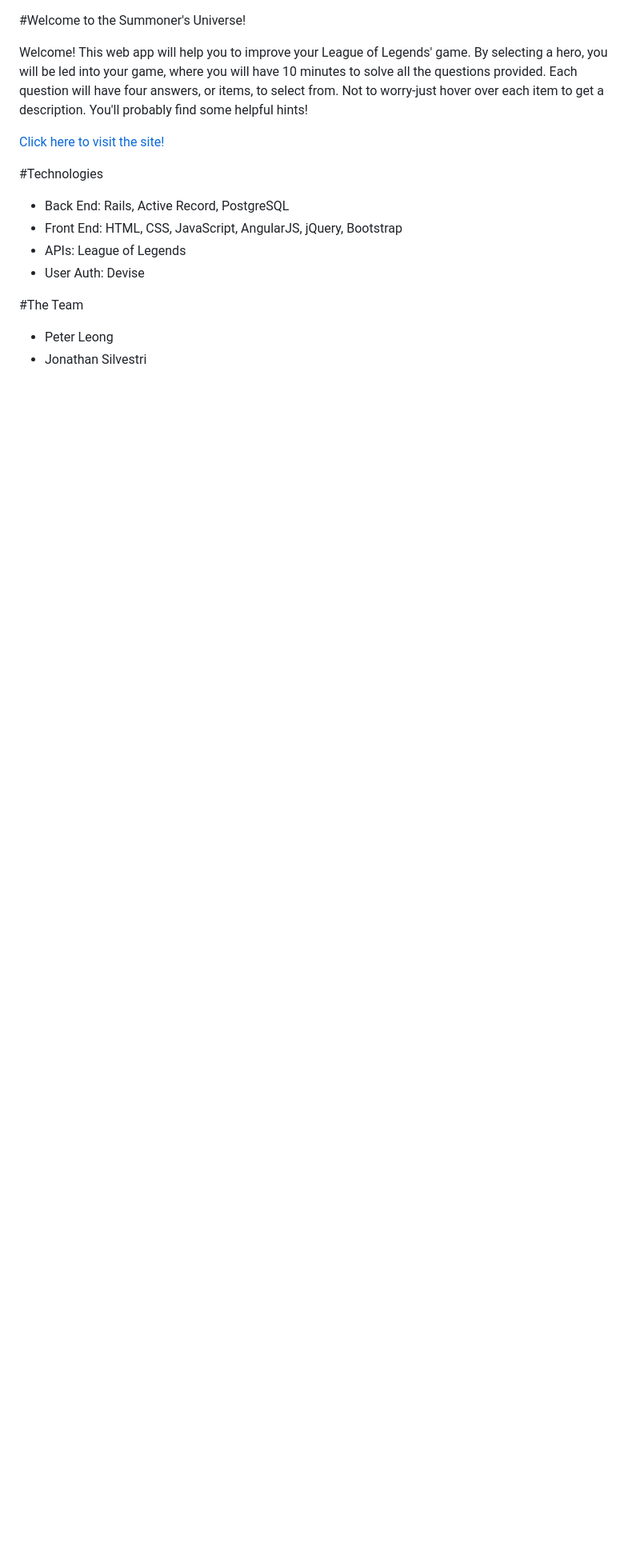
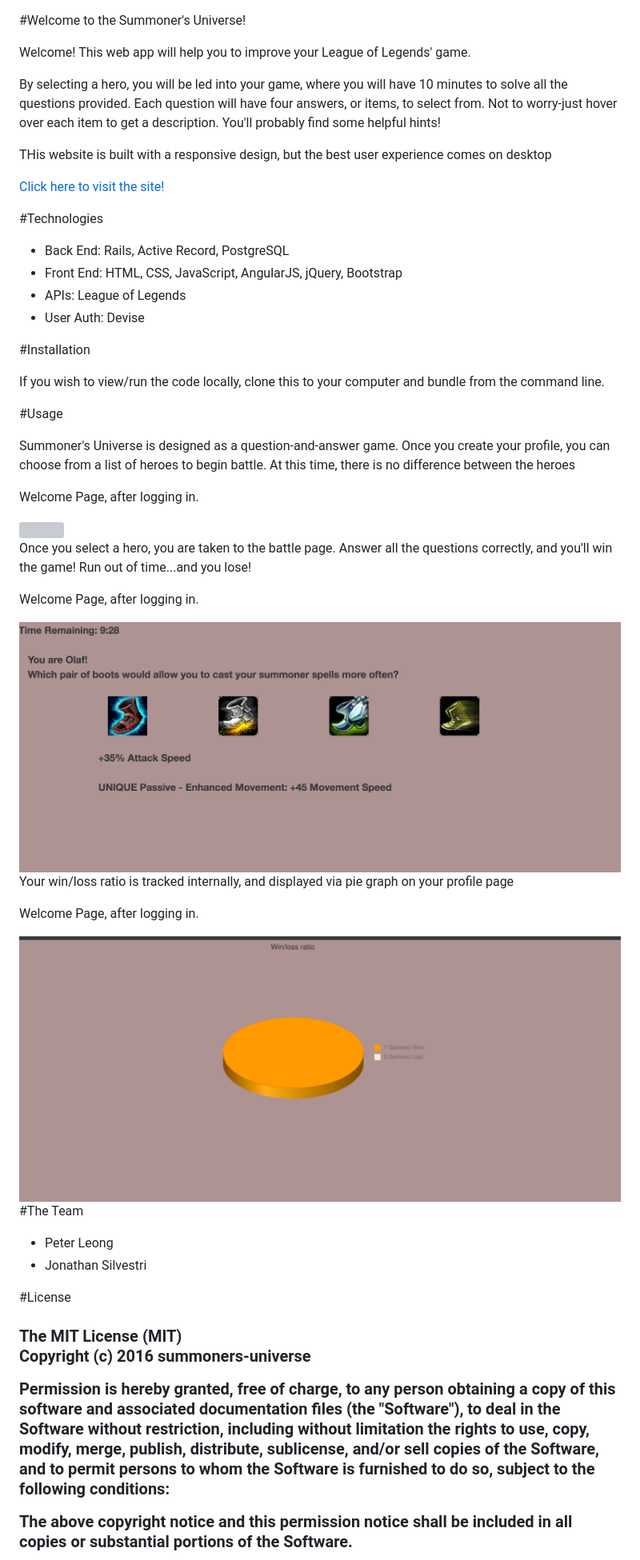
Before and after one commit to Petey101/summoners-universe, a Markdown page: README.md, the part around the change printed below. Shown: that part at 80% size. GitHub-like rendering; pictures changed too: app/assets/images/winloss.png (added); blank space fills up the shorter version; grey boxes are pictures that could not be loaded.

```diff
--- a/README.md
+++ b/README.md
@@ -1,5 +1,7 @@
 #Welcome to the Summoner's Universe!
-<p>Welcome! This web app will help you to improve your League of Legends' game. By selecting a hero, you will be led into your game, where you will have 10 minutes to solve all the questions provided. Each question will have four answers, or items, to select from. Not to worry-just hover over each item to get a description. You'll probably find some helpful hints!</p>
+<p>Welcome! This web app will help you to improve your League of Legends' game.</p>
+<p>By selecting a hero, you will be led into your game, where you will have 10 minutes to solve all the questions provided. Each question will have four answers, or items, to select from. Not to worry-just hover over each item to get a description. You'll probably find some helpful hints!</p>
+<p>THis website is built with a responsive design, but the best user experience comes on desktop</p>
 <a href="https://summoners-universe.herokuapp.com"><p>Click here to visit the site!</p></a>
 
 #Technologies
@@ -10,8 +12,48 @@
   <li>User Auth: Devise</li>
 </ul>
 
+#Installation
+<p>If you wish to view/run the code locally, clone this to your computer and bundle from the command line.</p>
+
+#Usage
+<p>Summoner's Universe is designed as a question-and-answer game. Once you create your profile, you can choose from a list of heroes to begin battle. At this time, there is no difference between the heroes</p>
+
+<div>
+  <p>Welcome Page, after logging in.</p>
+  <img src = "./app/assets/images/champions.png" />
+</div>
+
+<p>Once you select a hero, you are taken to the battle page. Answer all the questions correctly, and you'll win the game! Run out of time...and you lose!</p>
+
+<div>
+  <p>Welcome Page, after logging in.</p>
+  <img src = "./app/assets/images/game.png" />
+</div>
+
+<p>Your win/loss ratio is tracked internally, and displayed via pie graph on your profile page</p>
+<div>
+  <p>Welcome Page, after logging in.</p>
+  <img src = "./app/assets/images/winloss.png" />
+</div>
+
 #The Team
 <ul>
   <li>Peter Leong</li>
   <li>Jonathan Silvestri</li>
 </ul>
+
+#License
+<h3>The MIT License (MIT)
+
+Copyright (c) 2016 summoners-universe</h3>
+
+<p>Permission is hereby granted, free of charge, to any person obtaining a copy
+of this software and associated documentation files (the "Software"), to deal
+in the Software without restriction, including without limitation the rights
+to use, copy, modify, merge, publish, distribute, sublicense, and/or sell
+copies of the Software, and to permit persons to whom the Software is
+furnished to do so, subject to the following conditions:</p>
+
+<p>The above copyright notice and this permission notice shall be included in all
+copies or substantial portions of the Software.</p>
+
```
Also changed, not shown: other parts of README.md (+7 -0 lines), 1 other file.
